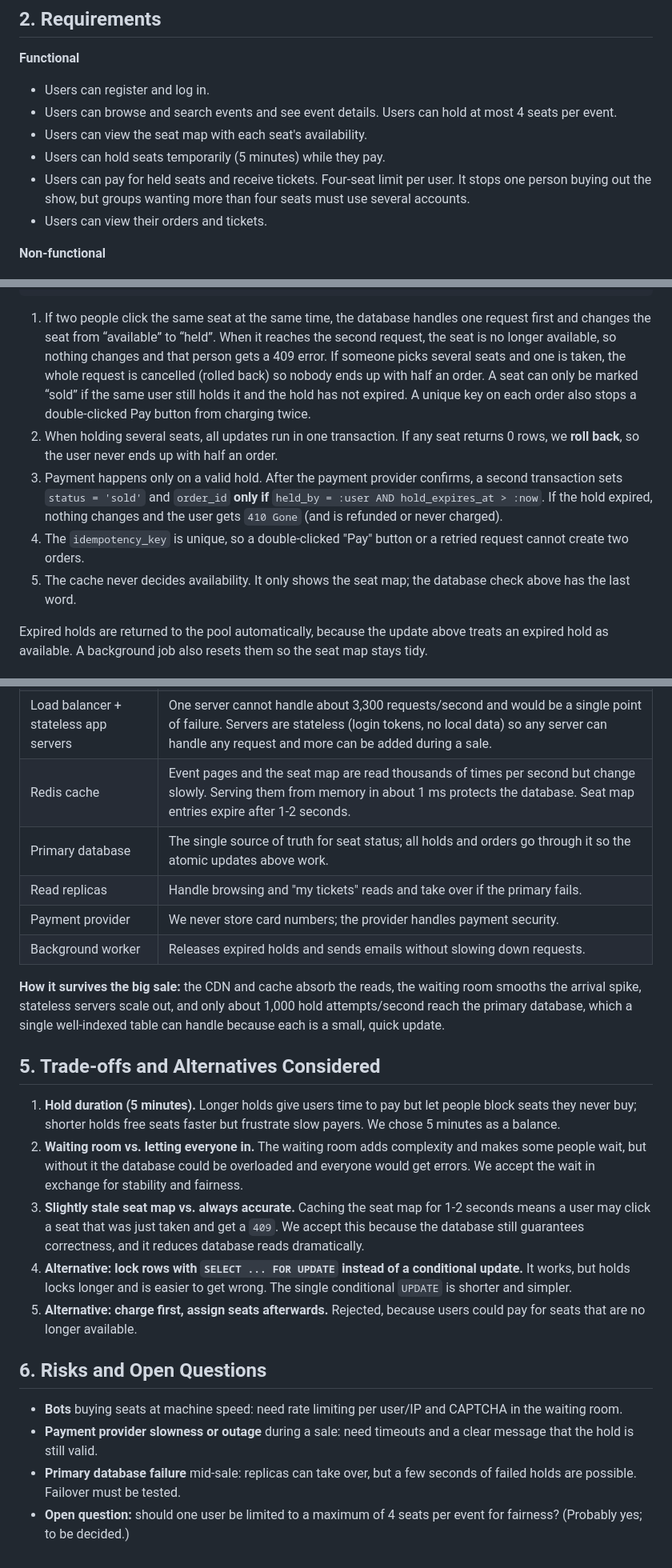
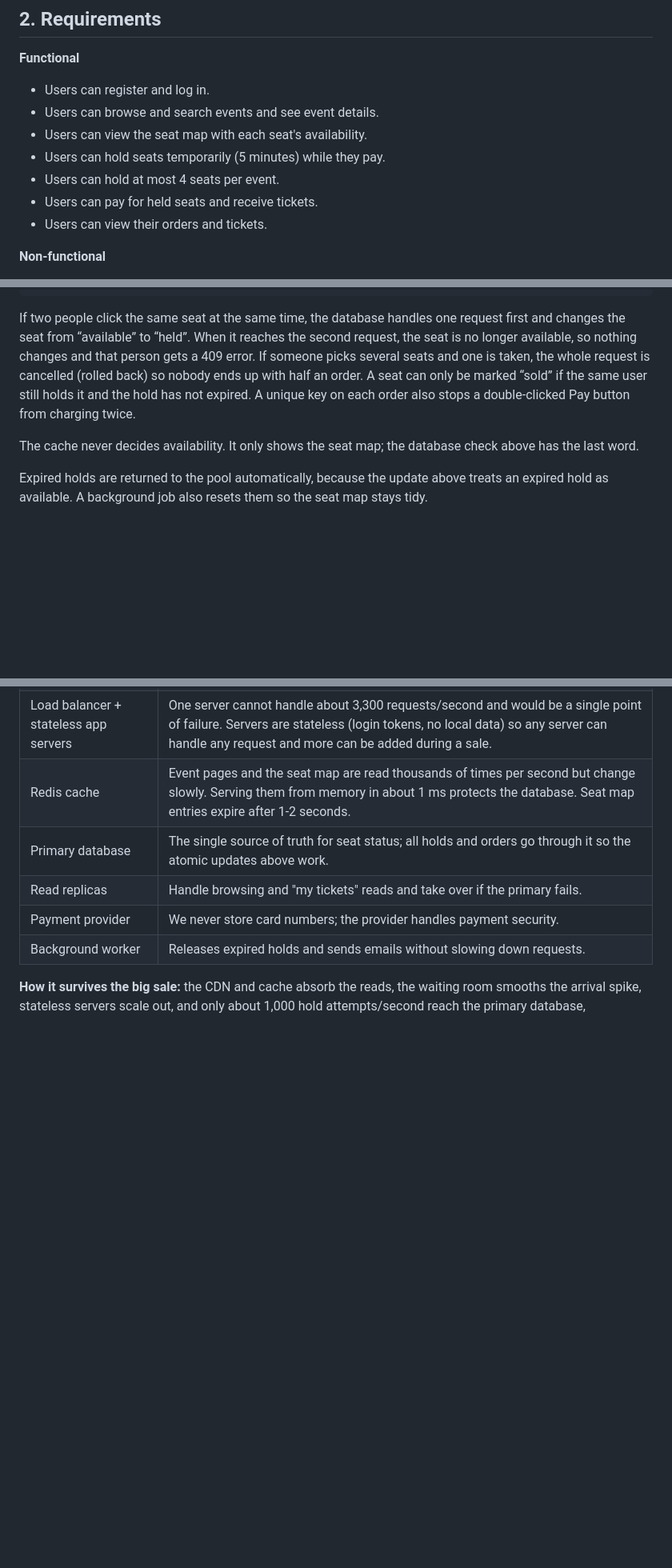
Before and after one commit to nancyawo-sys/web-foundations-days, a Markdown page: day8/ticketing-design.md, 3 parts joined by grey strips. Shown at 80% size. Drawn GitHub-style; blank space fills up the shorter version.

Commit message:
Day 8 assignment

````diff
--- a/day8/ticketing-design.md
+++ b/day8/ticketing-design.md
@@ -11,10 +11,11 @@ TicketHub is a website that sells tickets for concerts and events. Most days tra
 
 **Functional**
 - Users can register and log in.
-- Users can browse and search events and see event details. Users can hold at most 4 seats per event.
+- Users can browse and search events and see event details.
 - Users can view the seat map with each seat's availability.
 - Users can hold seats temporarily (5 minutes) while they pay.
-- Users can pay for held seats and receive tickets. Four-seat limit per user. It stops one person buying out the show, but groups wanting more than four seats must use several accounts.
+- Users can hold at most 4 seats per event.
+- Users can pay for held seats and receive tickets.
 - Users can view their orders and tickets.
 
 **Non-functional**
@@ -123,11 +124,9 @@ UPDATE seats
 COMMIT;
 ```
 
-1. If two people click the same seat at the same time, the database handles one request first and changes the seat from “available” to “held”. When it reaches the second request, the seat is no longer available, so nothing changes and that person gets a 409 error. If someone picks several seats and one is taken, the whole request is cancelled (rolled back) so nobody ends up with half an order. A seat can only be marked “sold” if the same user still holds it and the hold has not expired. A unique key on each order also stops a double-clicked Pay button from charging twice.
-2. When holding several seats, all updates run in one transaction. If any seat returns 0 rows, we **roll back**, so the user never ends up with half an order.
-3. Payment happens only on a valid hold. After the payment provider confirms, a second transaction sets `status = 'sold'` and `order_id` **only if** `held_by = :user AND hold_expires_at > :now`. If the hold expired, nothing changes and the user gets `410 Gone` (and is refunded or never charged).
-4. The `idempotency_key` is unique, so a double-clicked "Pay" button or a retried request cannot create two orders.
-5. The cache never decides availability. It only shows the seat map; the database check above has the last word.
+If two people click the same seat at the same time, the database handles one request first and changes the seat from “available” to “held”. When it reaches the second request, the seat is no longer available, so nothing changes and that person gets a 409 error. If someone picks several seats and one is taken, the whole request is cancelled (rolled back) so nobody ends up with half an order. A seat can only be marked “sold” if the same user still holds it and the hold has not expired. A unique key on each order also stops a double-clicked Pay button from charging twice.
+
+The cache never decides availability. It only shows the seat map; the database check above has the last word.
 
 Expired holds are returned to the pool automatically, because the update above treats an expired hold as available. A background job also resets them so the seat map stays tidy.
 
@@ -169,19 +168,4 @@ Expired holds are returned to the pool automatically, because the update above t
 | Payment provider | We never store card numbers; the provider handles payment security. |
 | Background worker | Releases expired holds and sends emails without slowing down requests. |
 
-**How it survives the big sale:** the CDN and cache absorb the reads, the waiting room smooths the arrival spike, stateless servers scale out, and only about 1,000 hold attempts/second reach the primary database, which a single well-indexed table can handle because each is a small, quick update.
-
-## 5. Trade-offs and Alternatives Considered
-
-1. **Hold duration (5 minutes).** Longer holds give users time to pay but let people block seats they never buy; shorter holds free seats faster but frustrate slow payers. We chose 5 minutes as a balance.
-2. **Waiting room vs. letting everyone in.** The waiting room adds complexity and makes some people wait, but without it the database could be overloaded and everyone would get errors. We accept the wait in exchange for stability and fairness.
-3. **Slightly stale seat map vs. always accurate.** Caching the seat map for 1-2 seconds means a user may click a seat that was just taken and get a `409`. We accept this because the database still guarantees correctness, and it reduces database reads dramatically.
-4. **Alternative: lock rows with `SELECT ... FOR UPDATE` instead of a conditional update.** It works, but holds locks longer and is easier to get wrong. The single conditional `UPDATE` is shorter and simpler.
-5. **Alternative: charge first, assign seats afterwards.** Rejected, because users could pay for seats that are no longer available.
-
-## 6. Risks and Open Questions
-
-- **Bots** buying seats at machine speed: need rate limiting per user/IP and CAPTCHA in the waiting room.
-- **Payment provider slowness or outage** during a sale: need timeouts and a clear message that the hold is still valid.
-- **Primary database failure** mid-sale: replicas can take over, but a few seconds of failed holds are possible. Failover must be tested.
-- **Open question:** should one user be limited to a maximum of 4 seats per event for fairness? (Probably yes; to be decided.)
+**How it survives the big sale:** the CDN and cache absorb the reads, the waiting room smooths the arrival spike, stateless servers scale out, and only about 1,000 hold attempts/second reach the primary database,
````
